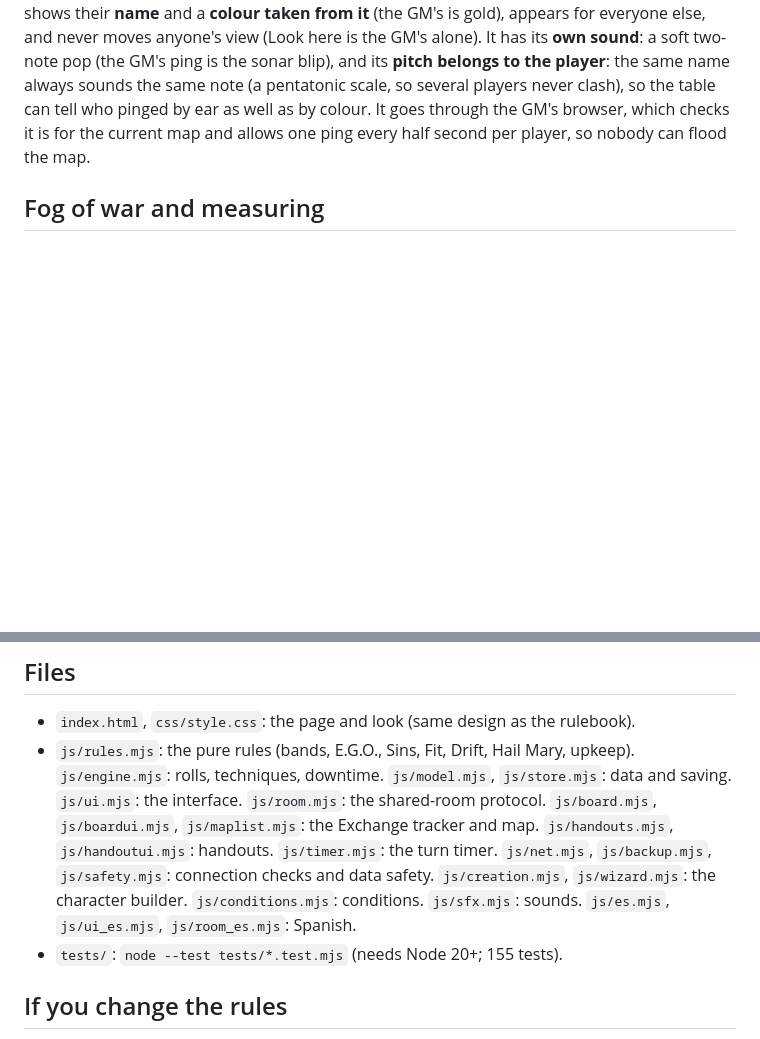
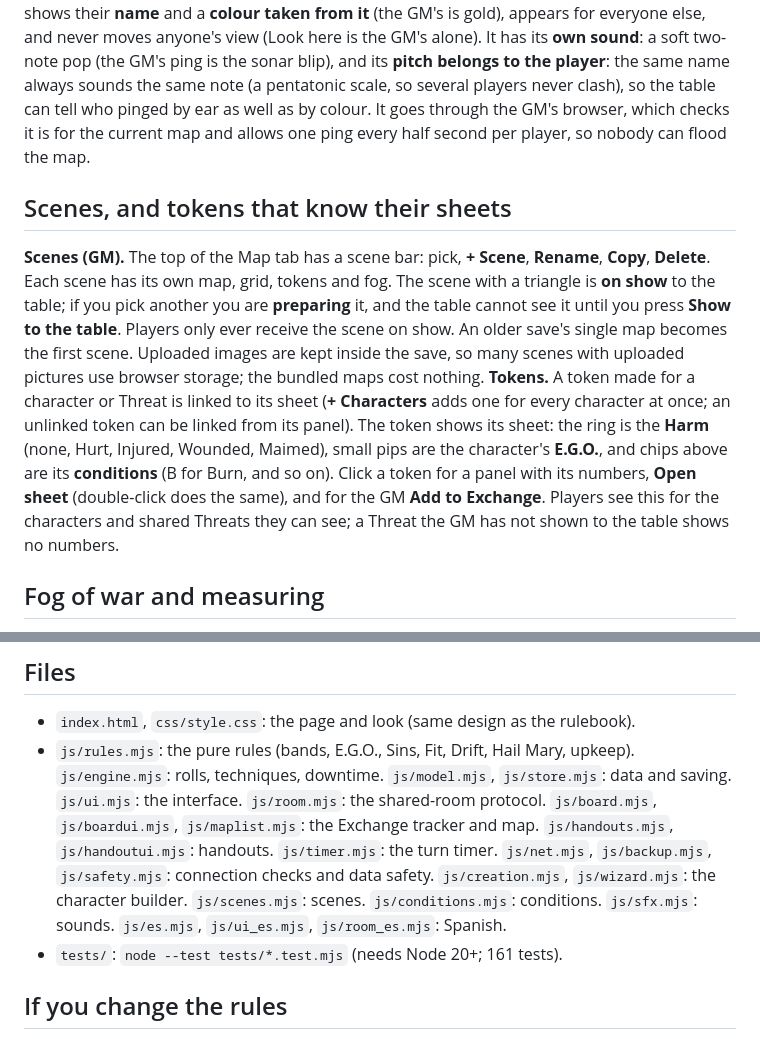
Before and after one commit to Martinimpero/project-moon-the-city, a Markdown page: README.md, 2 parts joined by grey strips. GitHub-like rendering; blank space fills up the shorter version.

Commit message:
Docs for scenes and tokens linked to sheets
Co-Authored-By: Claude Sonnet 5.5 <noreply@anthropic.com>

```diff
--- a/README.md
+++ b/README.md
@@ -72,6 +72,10 @@ The fourth tab. The GM keeps a library of handouts (a note, a contract, a pictur
 ## Map pings (GM)
 Pick **Ping** in the map toolbar (GM only), then click the map: a gold ring pulses on that spot for about four seconds on **everyone's** map, with a sonar blip. Tick **Look here** and the ping also **centres everyone's view** on the spot (keeping their zoom) and, if a player is on another tab or on a phone, brings the Map up; every ping shows a "The GM pinged the map" notice. Pings are not saved, only shown live, and one for a different map than the one you are looking at is ignored. **Players can ping too:** the Ping button is on their map toolbar as well. A player's ping shows their **name** and a **colour taken from it** (the GM's is gold), appears for everyone else, and never moves anyone's view (Look here is the GM's alone). It has its **own sound**: a soft two-note pop (the GM's ping is the sonar blip), and its **pitch belongs to the player**: the same name always sounds the same note (a pentatonic scale, so several players never clash), so the table can tell who pinged by ear as well as by colour. It goes through the GM's browser, which checks it is for the current map and allows one ping every half second per player, so nobody can flood the map.
 
+## Scenes, and tokens that know their sheets
+**Scenes (GM).** The top of the Map tab has a scene bar: pick, **+ Scene**, **Rename**, **Copy**, **Delete**. Each scene has its own map, grid, tokens and fog. The scene with a triangle is **on show** to the table; if you pick another you are **preparing** it, and the table cannot see it until you press **Show to the table**. Players only ever receive the scene on show. An older save's single map becomes the first scene. Uploaded images are kept inside the save, so many scenes with uploaded pictures use browser storage; the bundled maps cost nothing.
+**Tokens.** A token made for a character or Threat is linked to its sheet (**+ Characters** adds one for every character at once; an unlinked token can be linked from its panel). The token shows its sheet: the ring is the **Harm** (none, Hurt, Injured, Wounded, Maimed), small pips are the character's **E.G.O.**, and chips above are its **conditions** (B for Burn, and so on). Click a token for a panel with its numbers, **Open sheet** (double-click does the same), and for the GM **Add to Exchange**. Players see this for the characters and shared Threats they can see; a Threat the GM has not shown to the table shows no numbers.
+
 ## Fog of war and measuring
 - **Measure** (everyone): press it, then drag on the map. A gold line shows the distance in squares; diagonals count as one square (the larger of the two axes). While you drag a token it also shows how far it has moved.
 - **Fog of war** (GM): tick **Fog of war** on the map. The whole map is covered; **Reveal** and **Cover up** paint squares by dragging, **Reveal all** / **Cover all** do the lot, and **Around token** reveals a few squares around the selected token (the number beside it). Players see solid black; the GM sees through it. Players' tokens for characters always show; any other token standing in fog is hidden from players.
@@ -82,8 +86,8 @@ Accounts, cloud save, per-player vision, dynamic lighting.
 
 ## Files
 - `index.html`, `css/style.css`: the page and look (same design as the rulebook).
-- `js/rules.mjs`: the pure rules (bands, E.G.O., Sins, Fit, Drift, Hail Mary, upkeep). `js/engine.mjs`: rolls, techniques, downtime. `js/model.mjs`, `js/store.mjs`: data and saving. `js/ui.mjs`: the interface. `js/room.mjs`: the shared-room protocol. `js/board.mjs`, `js/boardui.mjs`, `js/maplist.mjs`: the Exchange tracker and map. `js/handouts.mjs`, `js/handoutui.mjs`: handouts. `js/timer.mjs`: the turn timer. `js/net.mjs`, `js/backup.mjs`, `js/safety.mjs`: connection checks and data safety. `js/creation.mjs`, `js/wizard.mjs`: the character builder. `js/conditions.mjs`: conditions. `js/sfx.mjs`: sounds. `js/es.mjs`, `js/ui_es.mjs`, `js/room_es.mjs`: Spanish.
-- `tests/`: `node --test tests/*.test.mjs` (needs Node 20+; 155 tests).
+- `js/rules.mjs`: the pure rules (bands, E.G.O., Sins, Fit, Drift, Hail Mary, upkeep). `js/engine.mjs`: rolls, techniques, downtime. `js/model.mjs`, `js/store.mjs`: data and saving. `js/ui.mjs`: the interface. `js/room.mjs`: the shared-room protocol. `js/board.mjs`, `js/boardui.mjs`, `js/maplist.mjs`: the Exchange tracker and map. `js/handouts.mjs`, `js/handoutui.mjs`: handouts. `js/timer.mjs`: the turn timer. `js/net.mjs`, `js/backup.mjs`, `js/safety.mjs`: connection checks and data safety. `js/creation.mjs`, `js/wizard.mjs`: the character builder. `js/scenes.mjs`: scenes. `js/conditions.mjs`: conditions. `js/sfx.mjs`: sounds. `js/es.mjs`, `js/ui_es.mjs`, `js/room_es.mjs`: Spanish.
+- `tests/`: `node --test tests/*.test.mjs` (needs Node 20+; 161 tests).
 
 ## If you change the rules
 Edit `js/rules.mjs` (and the tests), then the text in `js/config.mjs`, `js/engine.mjs` and Spanish in `js/es.mjs`. Any new English text passed to `t("...")` must get a Spanish entry, or `tests/i18n.test.mjs` fails.
```
